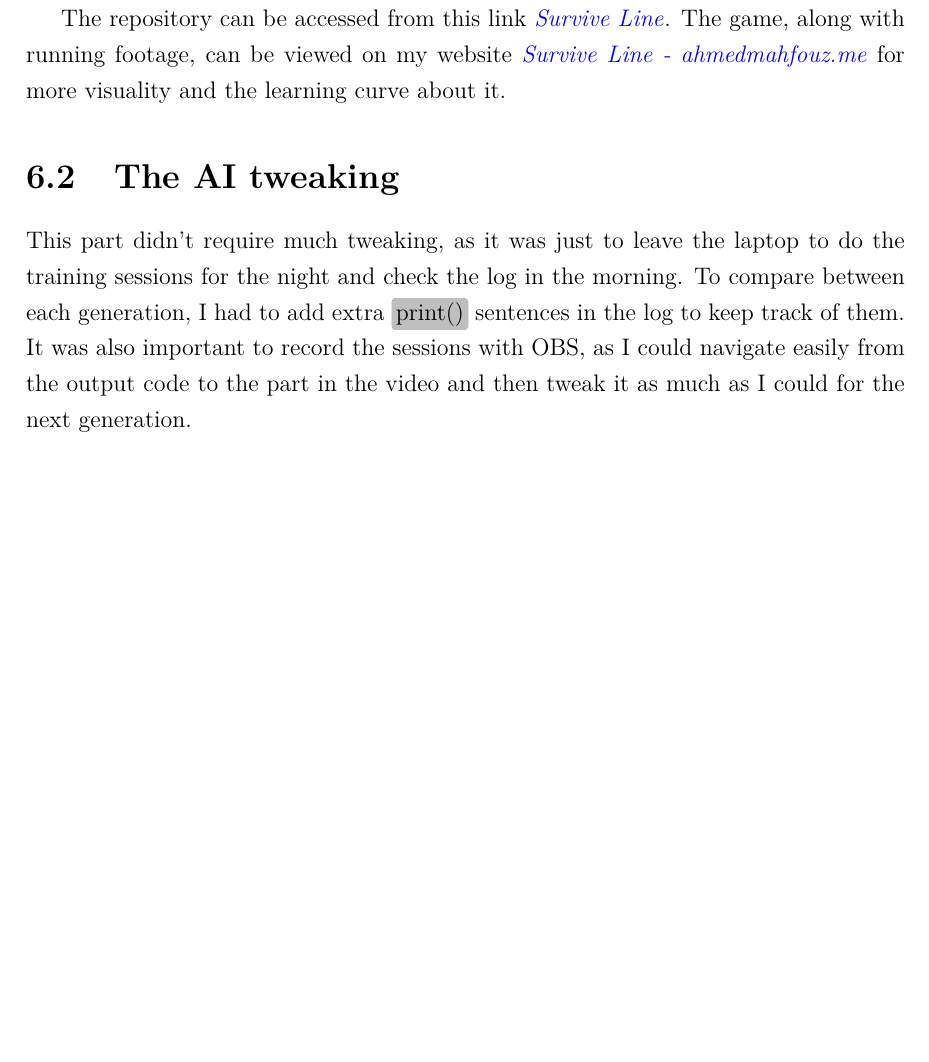
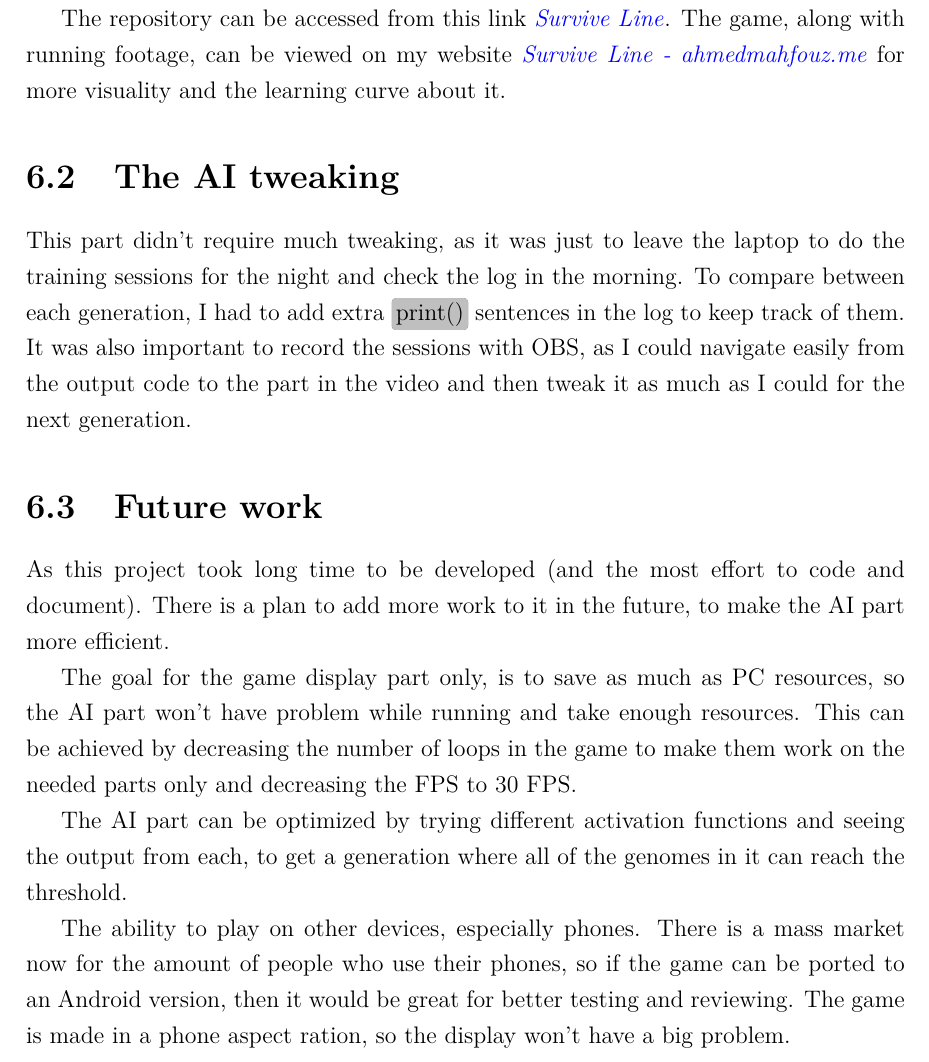
Before and after one commit to Ahelsamahy/Survive-Line, a LaTeX thesis (Theoretical/Latex/main.tex, which reads Theoretical/Latex/Chapters/6_Summary.tex): part of page 34 of 35, cut so that both start at the same text, the shorter picture padded with empty space. Compiled offline with pdfLaTeX.

Commit message:
doc<thesis>: add future work in summary chapter

```diff
--- a/Theoretical/Latex/Chapters/6_Summary.tex
+++ b/Theoretical/Latex/Chapters/6_Summary.tex
@@ -25,3 +25,12 @@ The repository can be accessed from this link \citetitle{Mahfouz_Survive_Line_20
 \section{The AI tweaking}
 
 This part didn't require much tweaking, as it was just to leave the laptop to do the training sessions for the night and check the log in the morning. To compare between each generation, I had to add extra \inlineCode{print()} sentences in the log to keep track of them. It was also important to record the sessions with OBS, as I could navigate easily from the output code to the part in the video and then tweak it as much as I could for the next generation.
+
+\section{Future work}
+As this project took long time to be developed (and the most effort to code and document). There is a plan to add more work to it in the future, to make the AI part more efficient.
+
+The goal for the game display part only, is to save as much as PC resources, so the AI part won't have problem while running and take enough resources. This can be achieved by decreasing the number of loops in the game to make them work on the needed parts only and decreasing the FPS to 30 FPS.
+
+The AI part can be optimized by trying different activation functions and seeing the output from each, to get a generation where all of the genomes in it can reach the threshold.
+
+The ability to play on other devices, especially phones. There is a mass market now for the amount of people who use their phones, so if the game can be ported to an Android version, then it would be great for better testing and reviewing. The game is made in a phone aspect ration, so the display won't have a big problem.
```
